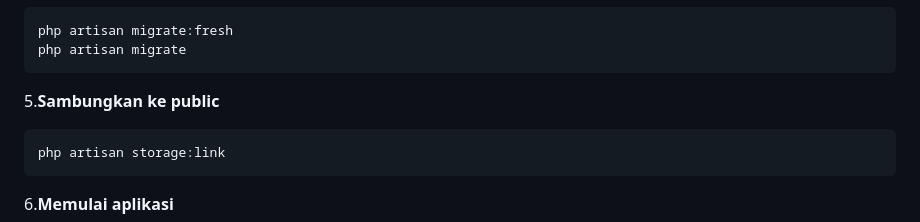
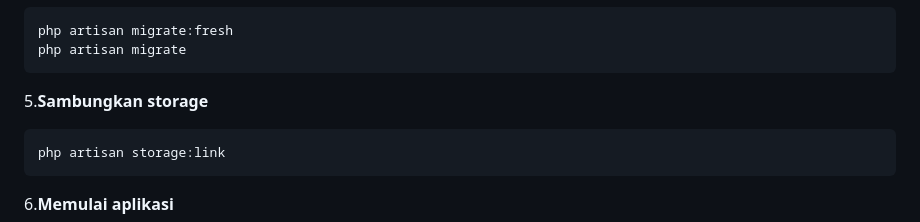
Before and after one commit to IGALAN9/UAS-BACKEND, a Markdown page: README.md, the part around the change. GitHub-like rendering.

````diff
--- a/README.md
+++ b/README.md
@@ -58,7 +58,7 @@ npm install
    php artisan migrate
    ```
 
-5.**Sambungkan ke public**
+5.**Sambungkan storage**
 ```
 php artisan storage:link
 ```
````
